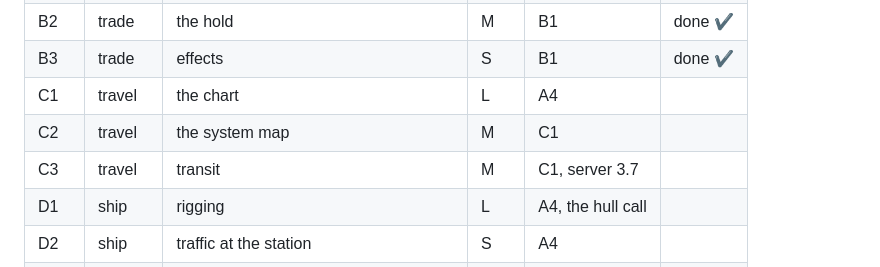
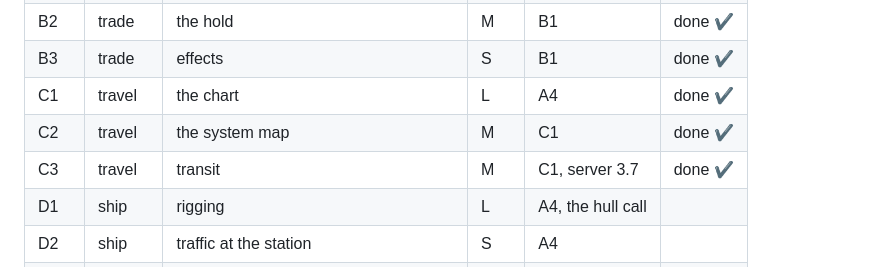
Before and after one commit to 4apaev/theseus-front, a Markdown page: docs/plan.md, the part around one of its changes. GitHub-like rendering.

Commit message:
docs: stage C is done

```diff
--- a/docs/plan.md
+++ b/docs/plan.md
@@ -38,9 +38,9 @@ steps
 | B1   | trade   | the exchange                               | M    | A1-A4 | done ✔ |
 | B2   | trade   | the hold                                   | M    | B1    | done ✔ |
 | B3   | trade   | effects                                    | S    | B1    | done ✔ |
-| C1   | travel  | the chart                                  | L    | A4    |        |
-| C2   | travel  | the system map                             | M    | C1    |        |
-| C3   | travel  | transit                                    | M    | C1, server 3.7 |        |
+| C1   | travel  | the chart                                  | L    | A4    | done ✔ |
+| C2   | travel  | the system map                             | M    | C1    | done ✔ |
+| C3   | travel  | transit                                    | M    | C1, server 3.7 | done ✔ |
 | D1   | ship    | rigging                                    | L    | A4, the hull call |        |
 | D2   | ship    | traffic at the station                     | S    | A4    |        |
 | E1   | comms   | letters and the channel                    | M    | A4    |        |
```
Also changed, not shown: other parts of docs/plan.md (+1 -1 lines).
